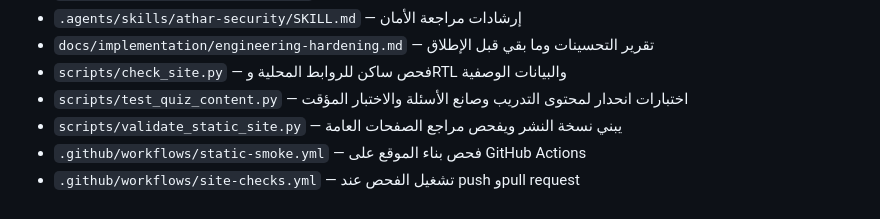
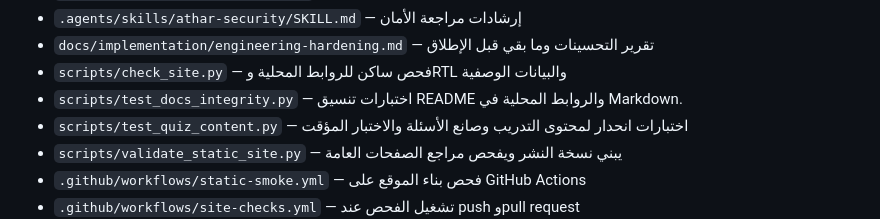
Before and after one commit to omar2007-ib/Nbras-, a Markdown page: README.md, the part around the change. GitHub-like rendering.

Commit message:
docs: document README integrity regression checks

```diff
--- a/README.md
+++ b/README.md
@@ -33,6 +33,7 @@
 - `.agents/skills/athar-security/SKILL.md` — إرشادات مراجعة الأمان
 - `docs/implementation/engineering-hardening.md` — تقرير التحسينات وما بقي قبل الإطلاق
 - `scripts/check_site.py` — فحص ساكن للروابط المحلية وRTL والبيانات الوصفية
+- `scripts/test_docs_integrity.py` — اختبارات تنسيق README والروابط المحلية في Markdown.
 - `scripts/test_quiz_content.py` — اختبارات انحدار لمحتوى التدريب وصانع الأسئلة والاختبار المؤقت
 - `scripts/validate_static_site.py` — يبني نسخة النشر ويفحص مراجع الصفحات العامة
 - `.github/workflows/static-smoke.yml` — فحص بناء الموقع على GitHub Actions
```
